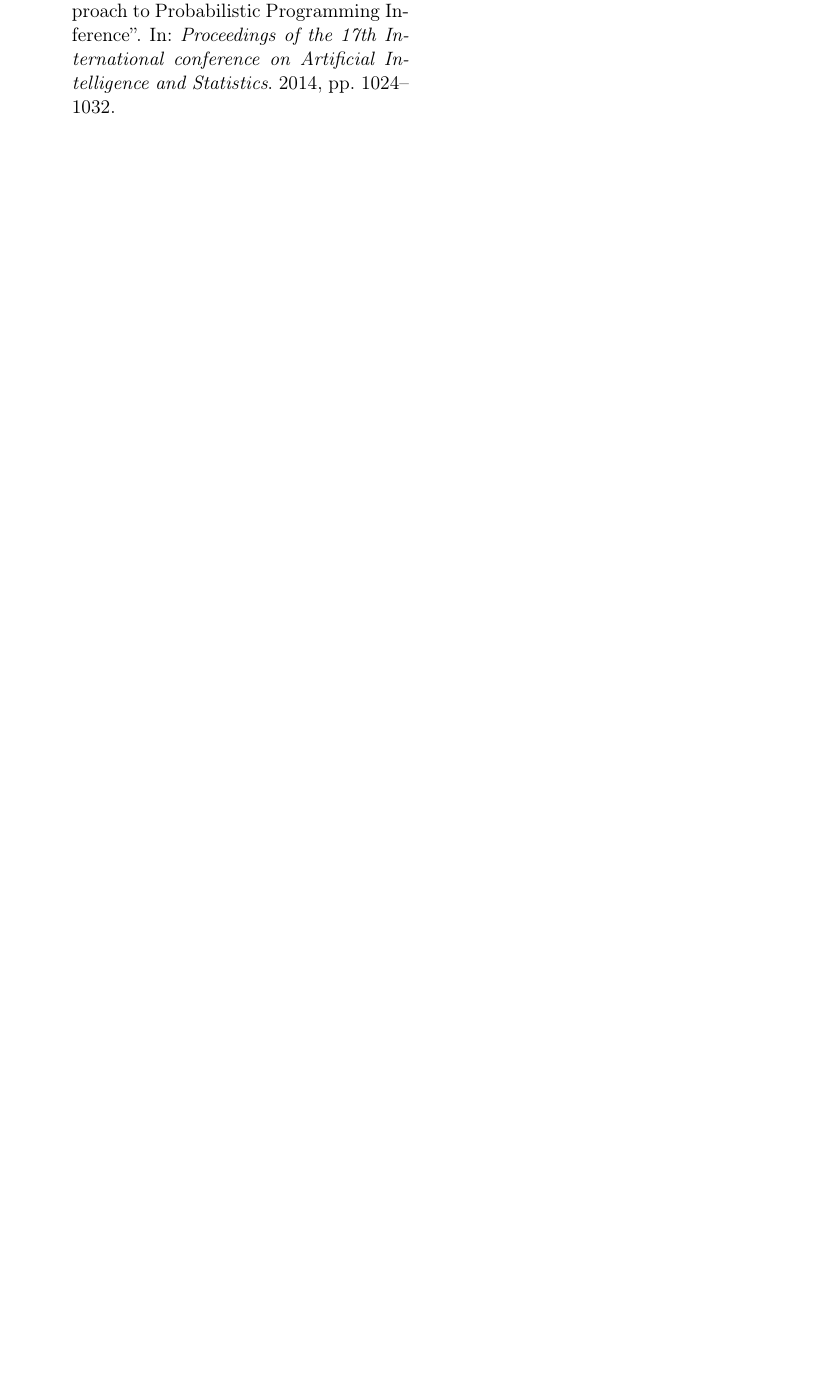
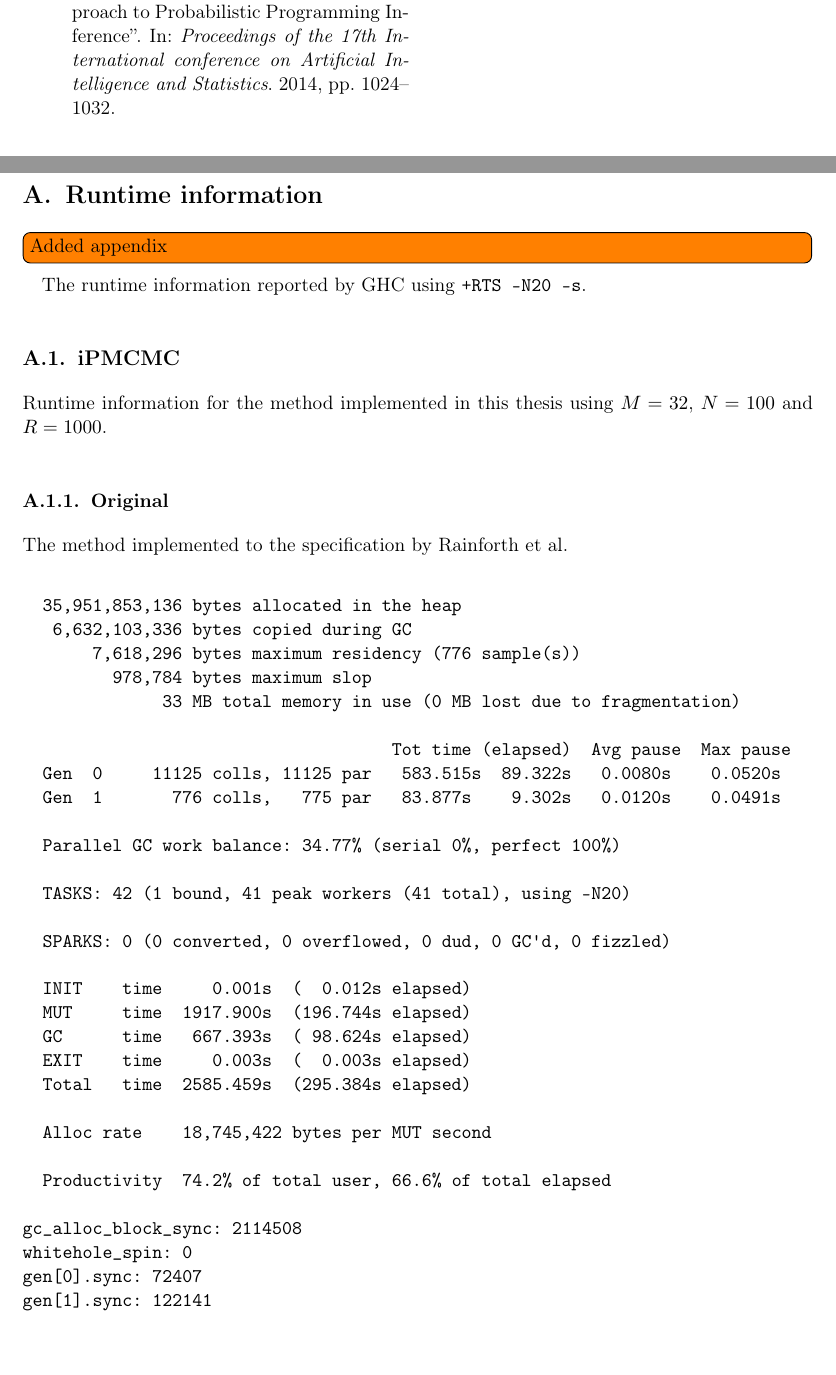
Before and after one commit to pengstrom/ipmcmc-in-monad-bayes, a LaTeX thesis (thesis/thesis.tex, which reads thesis/appendix/appendix.tex): part of page 11 of 11 before the commit and two parts of pages 11 and 12 of 16 after it, the two joined at a grey line, cut so that both start at the same text, the shorter picture padded with empty space. Compiled offline with pdfLaTeX.

Commit message:
See pdf comments

```diff
--- /dev/null
+++ b/thesis/appendix/appendix.tex
@@ -0,0 +1,51 @@
+\onecolumn
+\appendix
+
+\section{Runtime information}
+\label{sec:runtime}
+
+\todo[inline]{Added appendix}
+
+The runtime information reported by GHC using \texttt{+RTS -N20 -s}.
+
+\subsection{iPMCMC}
+\label{sub:ipmcmc_original}
+
+Runtime information for the method implemented in this thesis using $M=32$, $N=100$ and $R=1000$.
+
+\subsubsection{Original}
+\label{ssub:original}
+
+The method implemented to the specification by Rainforth et al.
+\begin{verbatim}
+  35,951,853,136 bytes allocated in the heap
+   6,632,103,336 bytes copied during GC
+       7,618,296 bytes maximum residency (776 sample(s))
+         978,784 bytes maximum slop
+              33 MB total memory in use (0 MB lost due to fragmentation)
+
+                                     Tot time (elapsed)  Avg pause  Max pause
+  Gen  0     11125 colls, 11125 par   583.515s  89.322s   0.0080s    0.0520s
+  Gen  1       776 colls,   775 par   83.877s    9.302s   0.0120s    0.0491s
+
+  Parallel GC work balance: 34.77% (serial 0%, perfect 100%)
+
+  TASKS: 42 (1 bound, 41 peak workers (41 total), using -N20)
+
+  SPARKS: 0 (0 converted, 0 overflowed, 0 dud, 0 GC'd, 0 fizzled)
+
+  INIT    time     0.001s  (  0.012s elapsed)
+  MUT     time  1917.900s  (196.744s elapsed)
+  GC      time   667.393s  ( 98.624s elapsed)
+  EXIT    time     0.003s  (  0.003s elapsed)
+  Total   time  2585.459s  (295.384s elapsed)
+
+  Alloc rate    18,745,422 bytes per MUT second
+
+  Productivity  74.2% of total user, 66.6% of total elapsed
+
+gc_alloc_block_sync: 2114508
+whitehole_spin: 0
+gen[0].sync: 72407
+gen[1].sync: 122141
+\end{verbatim}
@@ -0,0 +59,19 @@
+{\small
+\begin{verbatim}
+  35,839,146,096 bytes allocated in the heap
+   7,586,027,520 bytes copied during GC
+     233,237,360 bytes maximum residency (64 sample(s))
+       7,742,744 bytes maximum slop
+             659 MB total memory in use (0 MB lost due to fragmentation)
+
+                                     Tot time (elapsed)  Avg pause  Max pause
+  Gen  0     11342 colls, 11342 par   641.414s  95.252s   0.0084s    0.0463s
+  Gen  1        64 colls,    63 par    38.838s   3.696s   0.0577s    0.2672s
+
+  Parallel GC work balance: 37.32% (serial 0%, perfect 100%)
+
+  TASKS: 42 (1 bound, 41 peak workers (41 total), using -N20)
+
+  SPARKS: 0 (0 converted, 0 overflowed, 0 dud, 0 GC'd, 0 fizzled)
+
+  INIT    time     0.003s  (  0.012s elapsed)
@@ -0,0 +83,8 @@
+  Alloc rate    18,529,173 bytes per MUT second
+
+  Productivity  74.0% of total user, 66.3% of total elapsed
+
+gc_alloc_block_sync: 8771449
+whitehole_spin: 0
+gen[0].sync: 71306
+gen[1].sync: 611021
@@ -0,0 +101,15 @@
+  35,664,262,816 bytes allocated in the heap
+   6,741,223,040 bytes copied during GC
+       7,704,880 bytes maximum residency (781 sample(s))
+         776,656 bytes maximum slop
+              32 MB total memory in use (0 MB lost due to fragmentation)
+
+                                     Tot time (elapsed)  Avg pause  Max pause
+  Gen  0     10521 colls, 10521 par   575.589s  86.493s     0.0082s    0.0522s
+  Gen  1       781 colls,   780 par   83.529s   9.280s     0.0119s    0.0405s
+
+  Parallel GC work balance: 33.38% (serial 0%, perfect 100%)
+
+  TASKS: 42 (1 bound, 41 peak workers (41 total), using -N20)
+
+  SPARKS: 0 (0 converted, 0 overflowed, 0 dud, 0 GC'd, 0 fizzled)
@@ -0,0 +123,8 @@
+  Alloc rate    18,601,144 bytes per MUT second
+
+  Productivity  74.4% of total user, 67.1% of total elapsed
+
+gc_alloc_block_sync: 2333836
+whitehole_spin: 0
+gen[0].sync: 91490
+gen[1].sync: 112733
@@ -0,0 +139,15 @@
+  35,450,584,888 bytes allocated in the heap
+   7,706,953,000 bytes copied during GC
+     221,721,096 bytes maximum residency (74 sample(s))
+       8,304,336 bytes maximum slop
+             627 MB total memory in use (0 MB lost due to fragmentation)
+
+                                     Tot time (elapsed)  Avg pause  Max pause
+  Gen  0     10793 colls, 10793 par   593.880s  90.989s     0.0084s    0.0482s
+  Gen  1        74 colls,    73 par   44.216s   4.081s     0.0551s    0.2102s
+
+  Parallel GC work balance: 36.17% (serial 0%, perfect 100%)
+
+  TASKS: 42 (1 bound, 41 peak workers (41 total), using -N20)
+
+  SPARKS: 0 (0 converted, 0 overflowed, 0 dud, 0 GC'd, 0 fizzled)
@@ -0,0 +161,8 @@
+  Alloc rate    18,627,743 bytes per MUT second
+
+  Productivity  74.9% of total user, 67.0% of total elapsed
+
+gc_alloc_block_sync: 8563158
+whitehole_spin: 0
+gen[0].sync: 64290
+gen[1].sync: 676784
@@ -0,0 +176,15 @@
+  63,750,517,704 bytes allocated in the heap
+  12,467,705,232 bytes copied during GC
+   1,288,921,864 bytes maximum residency (24 sample(s))
+      22,955,776 bytes maximum slop
+            3121 MB total memory in use (0 MB lost due to fragmentation)
+
+                                     Tot time (elapsed)  Avg pause  Max pause
+  Gen  0     39464 colls, 39464 par   1744.526s  243.761s     0.0062s    0.0514s
+  Gen  1        24 colls,    23 par   95.717s   8.669s     0.3612s    2.0314s
+
+  Parallel GC work balance: 24.15% (serial 0%, perfect 100%)
+
+  TASKS: 43 (1 bound, 42 peak workers (42 total), using -N20)
+
+  SPARKS: 0 (0 converted, 0 overflowed, 0 dud, 0 GC'd, 0 fizzled)
@@ -0,0 +198,8 @@
+  Alloc rate    24,781,783 bytes per MUT second
+
+  Productivity  58.3% of total user, 50.0% of total elapsed
+
+gc_alloc_block_sync: 20518554
+whitehole_spin: 0
+gen[0].sync: 35326
+gen[1].sync: 1123794
@@ -0,0 +214,13 @@
+     730,759,592 bytes allocated in the heap
+      37,668,168 bytes copied during GC
+       4,327,112 bytes maximum residency (8 sample(s))
+         116,352 bytes maximum slop
+              12 MB total memory in use (0 MB lost due to fragmentation)
+
+                                     Tot time (elapsed)  Avg pause  Max pause
+  Gen  0      1390 colls,     0 par    0.135s   0.126s     0.0001s    0.0014s
+  Gen  1         8 colls,     0 par    0.058s   0.066s     0.0082s    0.0201s
+
+  TASKS: 4 (1 bound, 3 peak workers (3 total), using -N1)
+
+  SPARKS: 0 (0 converted, 0 overflowed, 0 dud, 0 GC'd, 0 fizzled)
@@ -0,0 +234,5 @@
+  Alloc rate    122,178,269 bytes per MUT second
+
+  Productivity  97.0% of total user, 96.9% of total elapsed
+
+gc_alloc_block_sync: 0
```
Also changed, not shown: thesis/2-body/body.tex (+10 -8 lines), thesis/thesis.tex (+2 -0 lines), thesis/Makefile, thesis/appendix/appendix.tex (77 more changed lines).
